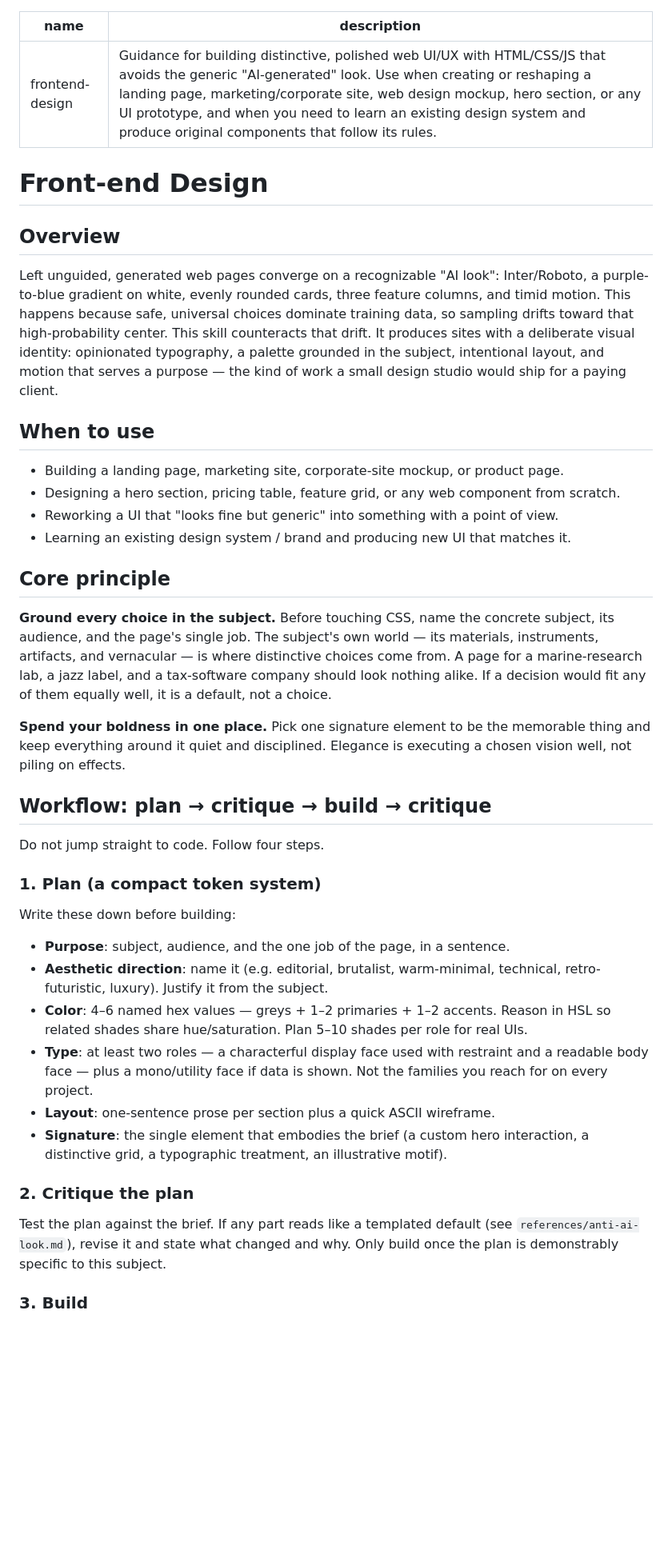
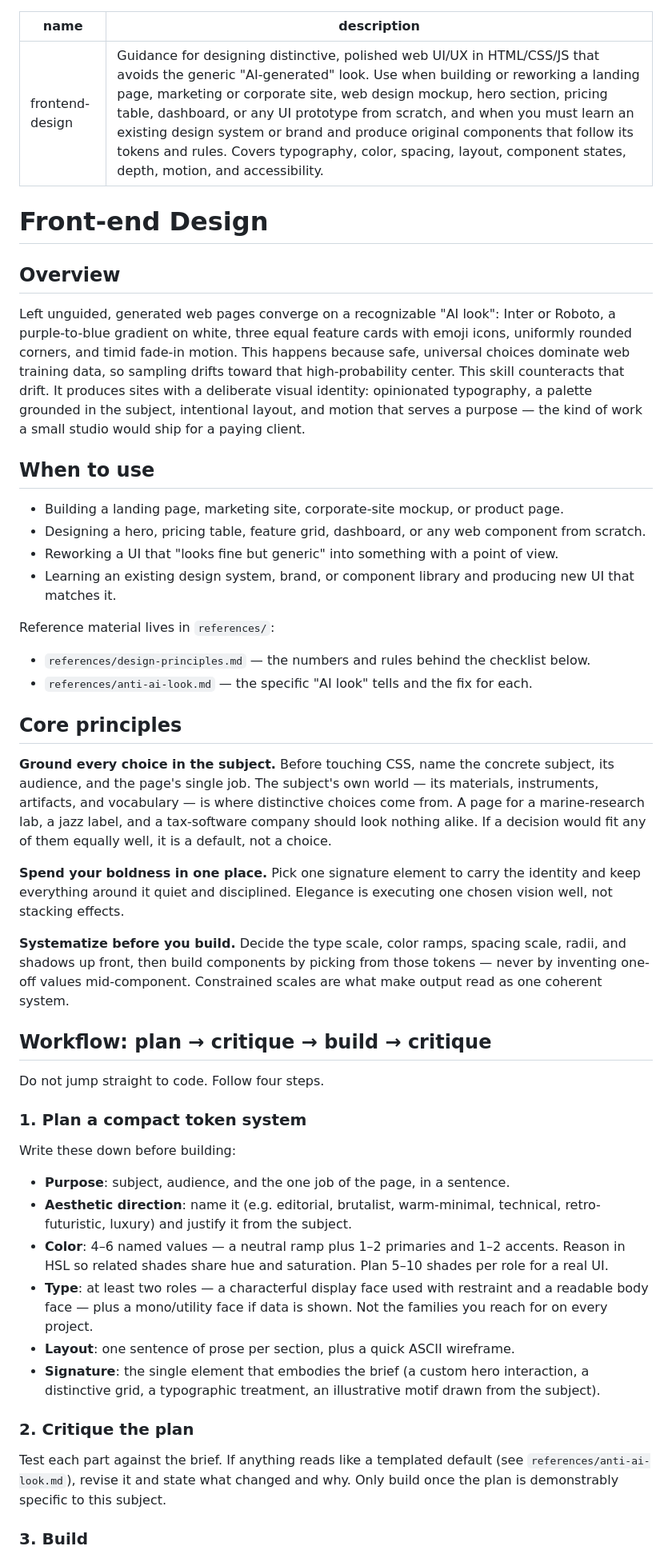
Before and after one commit to nanzetianling-beep/good, a Markdown page: skills/frontend-design/SKILL.md, the part around one of its changes. Shown at 80% size. Drawn GitHub-style; blank space fills up the shorter version.

```diff
--- a/skills/frontend-design/SKILL.md
+++ b/skills/frontend-design/SKILL.md
@@ -1,64 +1,73 @@
 ---
 name: frontend-design
-description: Guidance for building distinctive, polished web UI/UX with HTML/CSS/JS that avoids the generic "AI-generated" look. Use when creating or reshaping a landing page, marketing/corporate site, web design mockup, hero section, or any UI prototype, and when you need to learn an existing design system and produce original components that follow its rules.
+description: Guidance for designing distinctive, polished web UI/UX in HTML/CSS/JS that avoids the generic "AI-generated" look. Use when building or reworking a landing page, marketing or corporate site, web design mockup, hero section, pricing table, dashboard, or any UI prototype from scratch, and when you must learn an existing design system or brand and produce original components that follow its tokens and rules. Covers typography, color, spacing, layout, component states, depth, motion, and accessibility.
 ---
 
 # Front-end Design
 
 ## Overview
 
-Left unguided, generated web pages converge on a recognizable "AI look": Inter/Roboto,
-a purple-to-blue gradient on white, evenly rounded cards, three feature columns, and
-timid motion. This happens because safe, universal choices dominate training data, so
-sampling drifts toward that high-probability center. This skill counteracts that drift.
-It produces sites with a deliberate visual identity: opinionated typography, a palette
-grounded in the subject, intentional layout, and motion that serves a purpose — the
-kind of work a small design studio would ship for a paying client.
+Left unguided, generated web pages converge on a recognizable "AI look": Inter or Roboto,
+a purple-to-blue gradient on white, three equal feature cards with emoji icons, uniformly
+rounded corners, and timid fade-in motion. This happens because safe, universal choices
+dominate web training data, so sampling drifts toward that high-probability center. This
+skill counteracts that drift. It produces sites with a deliberate visual identity:
+opinionated typography, a palette grounded in the subject, intentional layout, and motion
+that serves a purpose — the kind of work a small studio would ship for a paying client.
 
 ## When to use
 
 - Building a landing page, marketing site, corporate-site mockup, or product page.
-- Designing a hero section, pricing table, feature grid, or any web component from scratch.
+- Designing a hero, pricing table, feature grid, dashboard, or any web component from scratch.
 - Reworking a UI that "looks fine but generic" into something with a point of view.
-- Learning an existing design system / brand and producing new UI that matches it.
+- Learning an existing design system, brand, or component library and producing new UI that matches it.
 
-## Core principle
+Reference material lives in `references/`:
+- `references/design-principles.md` — the numbers and rules behind the checklist below.
+- `references/anti-ai-look.md` — the specific "AI look" tells and the fix for each.
+
+## Core principles
 
 **Ground every choice in the subject.** Before touching CSS, name the concrete subject,
 its audience, and the page's single job. The subject's own world — its materials,
-instruments, artifacts, and vernacular — is where distinctive choices come from. A page
+instruments, artifacts, and vocabulary — is where distinctive choices come from. A page
 for a marine-research lab, a jazz label, and a tax-software company should look nothing
 alike. If a decision would fit any of them equally well, it is a default, not a choice.
 
-**Spend your boldness in one place.** Pick one signature element to be the memorable
-thing and keep everything around it quiet and disciplined. Elegance is executing a
-chosen vision well, not piling on effects.
+**Spend your boldness in one place.** Pick one signature element to carry the identity and
+keep everything around it quiet and disciplined. Elegance is executing one chosen vision
+well, not stacking effects.
+
+**Systematize before you build.** Decide the type scale, color ramps, spacing scale, radii,
+and shadows up front, then build components by picking from those tokens — never by
+inventing one-off values mid-component. Constrained scales are what make output read as
+one coherent system.
 
 ## Workflow: plan → critique → build → critique
 
 Do not jump straight to code. Follow four steps.
 
-### 1. Plan (a compact token system)
+### 1. Plan a compact token system
 
 Write these down before building:
 
 - **Purpose**: subject, audience, and the one job of the page, in a sentence.
 - **Aesthetic direction**: name it (e.g. editorial, brutalist, warm-minimal, technical,
-  retro-futuristic, luxury). Justify it from the subject.
-- **Color**: 4–6 named hex values — greys + 1–2 primaries + 1–2 accents. Reason in HSL
-  so related shades share hue/saturation. Plan 5–10 shades per role for real UIs.
+  retro-futuristic, luxury) and justify it from the subject.
+- **Color**: 4–6 named values — a neutral ramp plus 1–2 primaries and 1–2 accents. Reason
+  in HSL so related shades share hue and saturation. Plan 5–10 shades per role for a real UI.
 - **Type**: at least two roles — a characterful display face used with restraint and a
   readable body face — plus a mono/utility face if data is shown. Not the families you
   reach for on every project.
-- **Layout**: one-sentence prose per section plus a quick ASCII wireframe.
-- **Signature**: the single element that embodies the brief (a custom hero interaction,
-  a distinctive grid, a typographic treatment, an illustrative motif).
+- **Layout**: one sentence of prose per section, plus a quick ASCII wireframe.
+- **Signature**: the single element that embodies the brief (a custom hero interaction, a
+  distinctive grid, a typographic treatment, an illustrative motif drawn from the subject).
 
 ### 2. Critique the plan
 
-Test the plan against the brief. If any part reads like a templated default (see
-`references/anti-ai-look.md`), revise it and state what changed and why. Only build once
-the plan is demonstrably specific to this subject.
+Test each part against the brief. If anything reads like a templated default (see
+`references/anti-ai-look.md`), revise it and state what changed and why. Only build once the
+plan is demonstrably specific to this subject.
 
 ### 3. Build
 
```
Also changed, not shown: other parts of skills/frontend-design/SKILL.md (+73 -59 lines), 1 other file.
